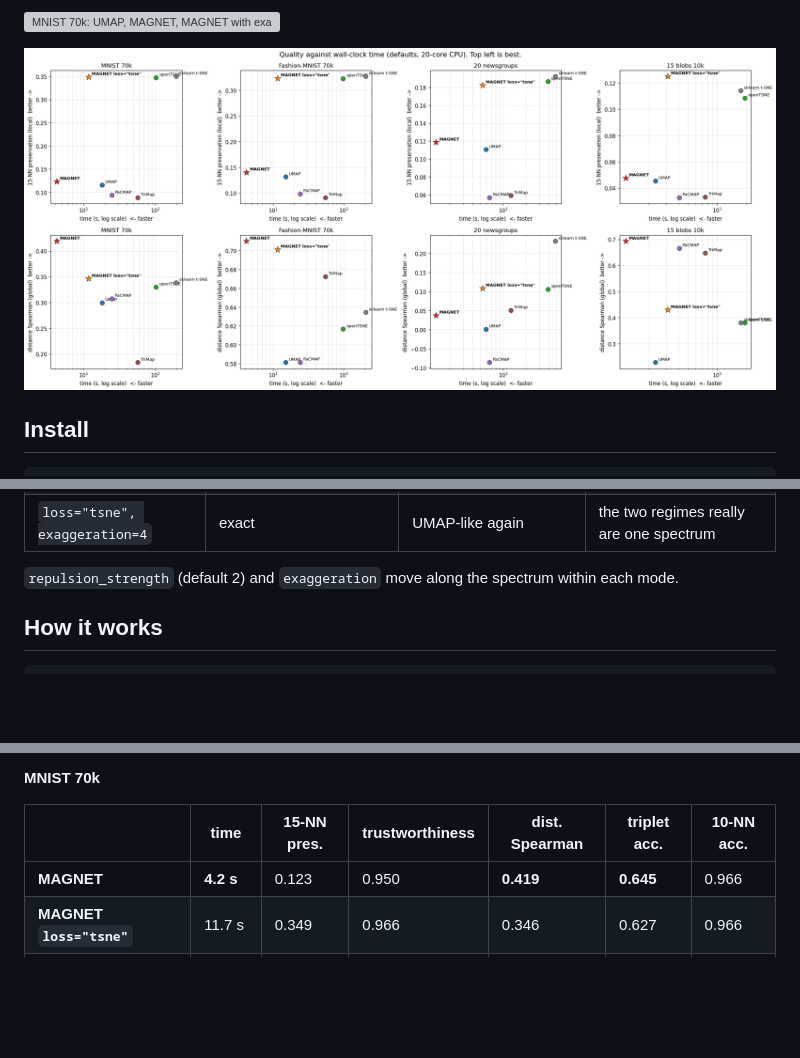
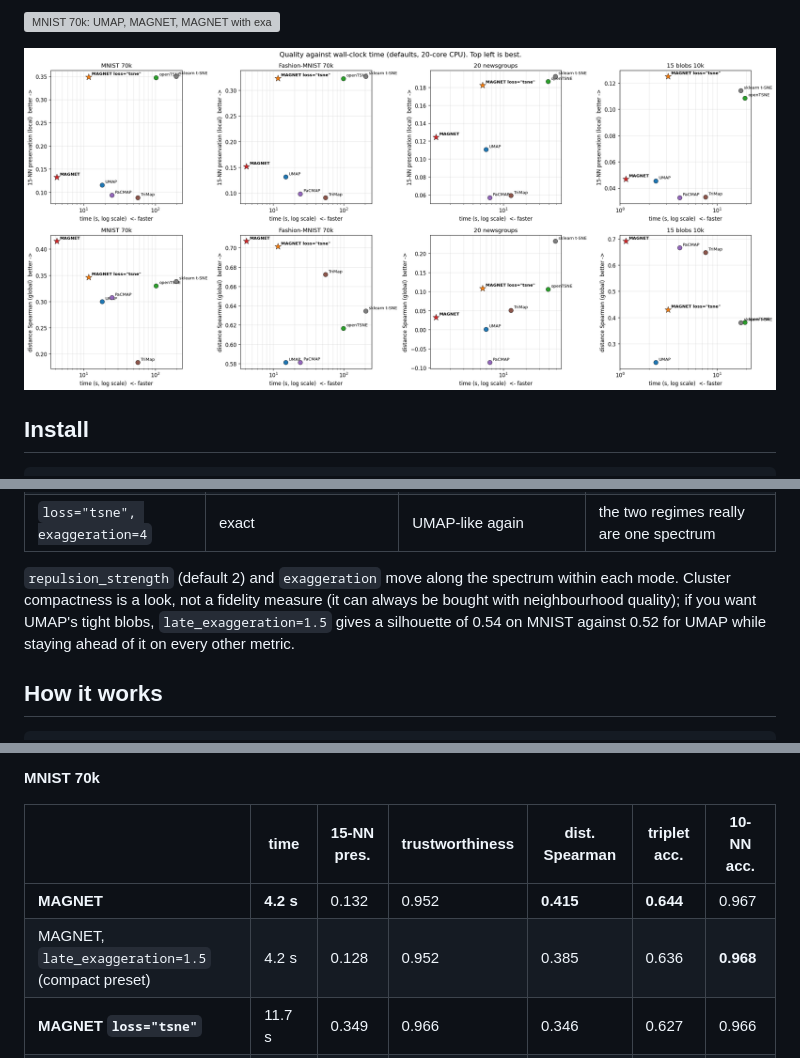
Before and after one commit to kerighan/lib-magnet, a Markdown page: README.md, 3 parts joined by grey strips. Rendered like a GitHub page; pictures changed too: benchmarks/plots/tradeoff.png; blank space fills up the shorter version; grey boxes are pictures that could not be loaded.

Commit message:
min_dist 0.05 by default, late exaggeration (compact preset), table and plots refreshed
Co-Authored-By: Claude Fable 5.1 <noreply@anthropic.com>

```diff
--- a/README.md
+++ b/README.md
@@ -57,6 +57,9 @@ Hamprecht 2021). MAGNET exposes this directly:
 | `loss="tsne", exaggeration=4` | exact | UMAP-like again | the two regimes really are one spectrum |
 
 `repulsion_strength` (default 2) and `exaggeration` move along the spectrum within each mode.
+Cluster compactness is a look, not a fidelity measure (it can always be bought with neighbourhood
+quality); if you want UMAP's tight blobs, `late_exaggeration=1.5` gives a silhouette of 0.54 on MNIST
+against 0.52 for UMAP while staying ahead of it on every other metric.
 
 ## How it works
 
@@ -96,7 +99,8 @@ UMAP, openTSNE, PaCMAP, TriMap and scikit-learn's t-SNE is in [benchmarks/BENCHM
 
 | | time | 15-NN pres. | trustworthiness | dist. Spearman | triplet acc. | 10-NN acc. |
 |---|---|---|---|---|---|---|
-| **MAGNET** | **4.2 s** | 0.123 | 0.950 | **0.419** | **0.645** | 0.966 |
+| **MAGNET** | **4.2 s** | 0.132 | 0.952 | **0.415** | **0.644** | 0.967 |
+| MAGNET, `late_exaggeration=1.5` (compact preset) | 4.2 s | 0.128 | 0.952 | 0.385 | 0.636 | **0.968** |
 | **MAGNET `loss="tsne"`** | 11.7 s | 0.349 | 0.966 | 0.346 | 0.627 | 0.966 |
 | UMAP 0.5.11 | 18.2 s | 0.116 | 0.951 | 0.300 | 0.607 | 0.967 |
 | openTSNE 1.0.4 | 102.5 s | 0.347 | **0.968** | 0.330 | 0.619 | 0.965 |
```
Also changed, not shown: other parts of README.md (+2 -1 lines), benchmarks/BENCHMARK.md (+5 -5 lines), 2 other files.
